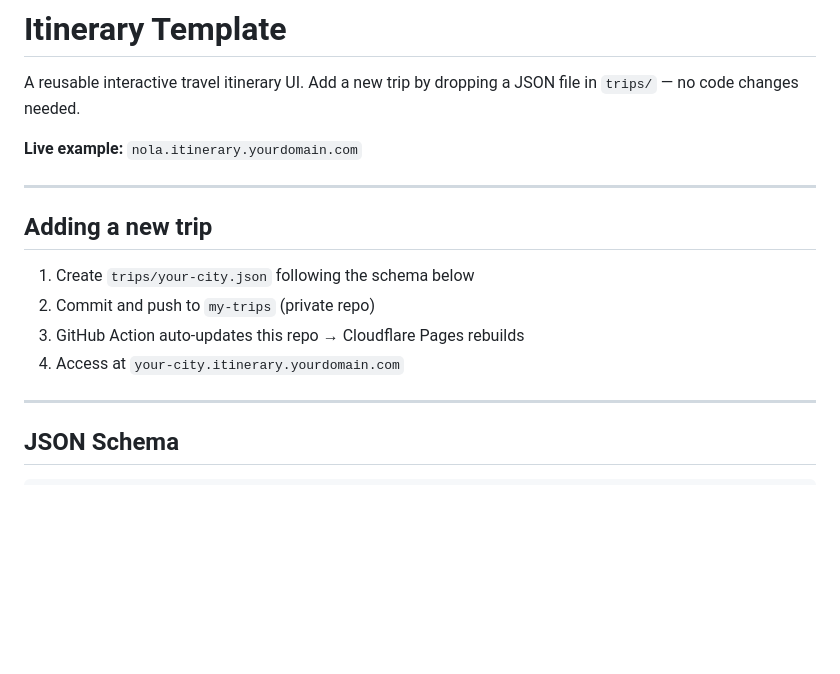
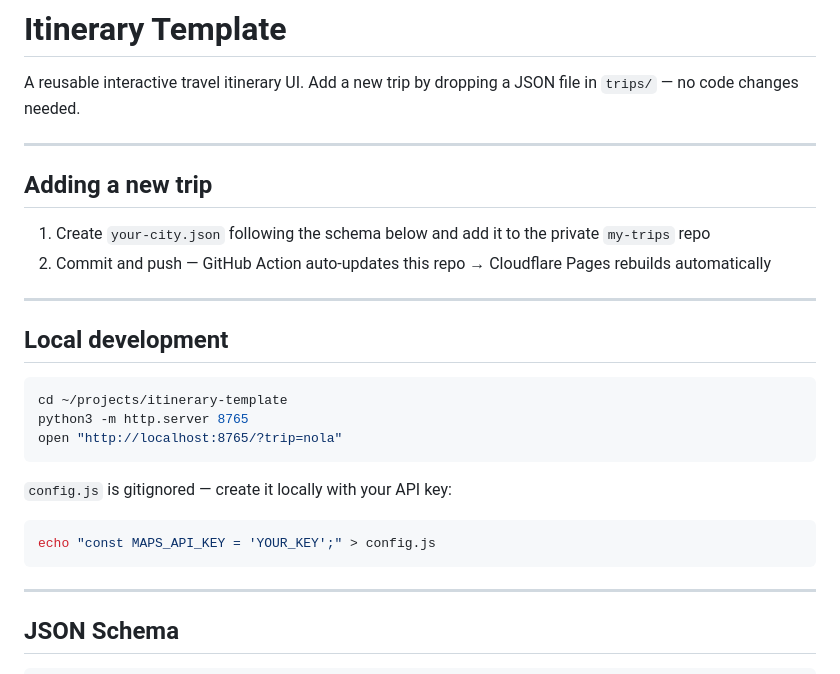
Before and after one commit to RohitBernard/itinerary-template, a Markdown page: README.md, the part around one of its changes. GitHub-like rendering; blank space fills up the shorter version.

````diff
--- a/README.md
+++ b/README.md
@@ -1,17 +1,28 @@
 # Itinerary Template
 
 A reusable interactive travel itinerary UI. Add a new trip by dropping a JSON file in `trips/` — no code changes needed.
-
-**Live example:** `nola.itinerary.yourdomain.com`
 
 ---
 
 ## Adding a new trip
 
-1. Create `trips/your-city.json` following the schema below
-2. Commit and push to `my-trips` (private repo)
-3. GitHub Action auto-updates this repo → Cloudflare Pages rebuilds
-4. Access at `your-city.itinerary.yourdomain.com`
+1. Create `your-city.json` following the schema below and add it to the private `my-trips` repo
+2. Commit and push — GitHub Action auto-updates this repo → Cloudflare Pages rebuilds automatically
+
+---
+
+## Local development
+
+```bash
+cd ~/projects/itinerary-template
+python3 -m http.server 8765
+open "http://localhost:8765/?trip=nola"
+```
+
+`config.js` is gitignored — create it locally with your API key:
+```bash
+echo "const MAPS_API_KEY = 'YOUR_KEY';" > config.js
+```
 
 ---
 
````
Also changed, not shown: other parts of README.md (+0 -37 lines).
